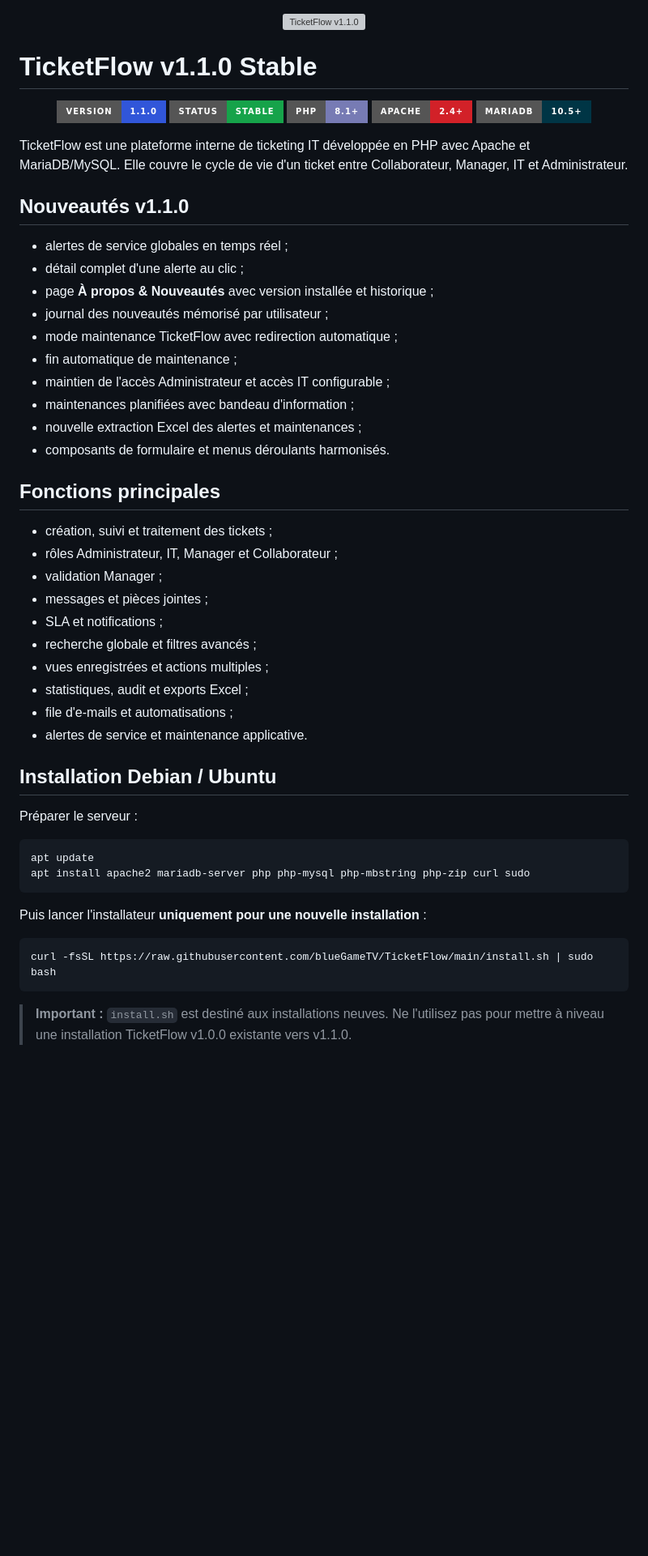
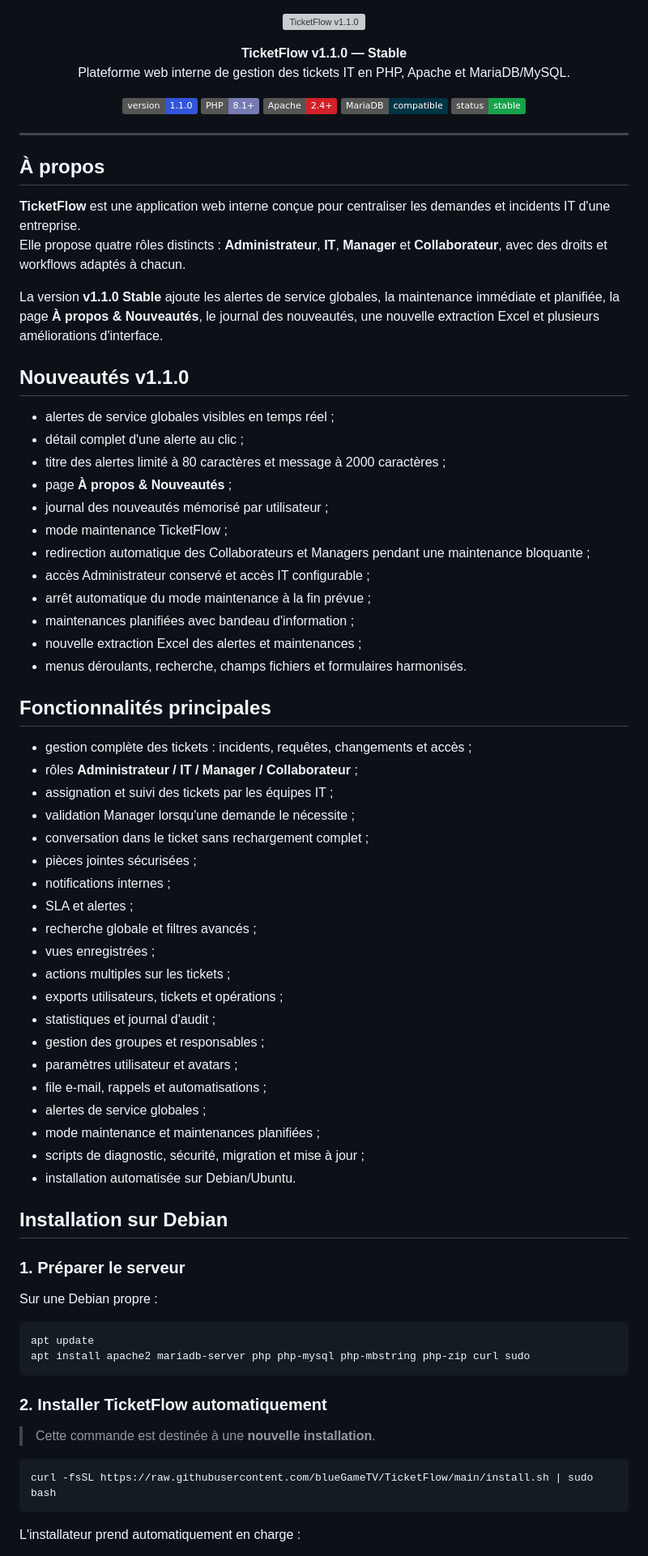
Before and after one commit to blueGameTV/TicketFlow, a Markdown page: README.md, the part around one of its changes. Shown at 81% size. Rendered like a GitHub page; badges without logos; blank space fills up the shorter version; grey boxes are pictures that could not be loaded.

Commit message:
docs: restore v1.0 README layout for v1.1.0 and document updater

````diff
--- a/README.md
+++ b/README.md
@@ -2,58 +2,84 @@
   <img src="docs/images/ticketflow-banner.svg" alt="TicketFlow v1.1.0" width="100%">
 </p>
 
-# TicketFlow v1.1.0 Stable
+<p align="center">
+  <strong>TicketFlow v1.1.0 — Stable</strong><br>
+  Plateforme web interne de gestion des tickets IT en PHP, Apache et MariaDB/MySQL.
+</p>
 
 <p align="center">
-  <img alt="Version" src="https://img.shields.io/badge/version-1.1.0-3156d9?style=for-the-badge">
-  <img alt="Status" src="https://img.shields.io/badge/status-stable-16a34a?style=for-the-badge">
-  <img alt="PHP" src="https://img.shields.io/badge/PHP-8.1%2B-777BB4?style=for-the-badge&logo=php&logoColor=white">
-  <img alt="Apache" src="https://img.shields.io/badge/Apache-2.4%2B-D22128?style=for-the-badge&logo=apache&logoColor=white">
-  <img alt="MariaDB" src="https://img.shields.io/badge/MariaDB-10.5%2B-003545?style=for-the-badge&logo=mariadb&logoColor=white">
+  <img alt="Version" src="https://img.shields.io/badge/version-1.1.0-3156d9">
+  <img alt="PHP" src="https://img.shields.io/badge/PHP-8.1%2B-777BB4">
+  <img alt="Apache" src="https://img.shields.io/badge/Apache-2.4%2B-D22128">
+  <img alt="MariaDB" src="https://img.shields.io/badge/MariaDB-compatible-003545">
+  <img alt="Status" src="https://img.shields.io/badge/status-stable-16a34a">
 </p>
 
-TicketFlow est une plateforme interne de ticketing IT développée en PHP avec Apache et MariaDB/MySQL. Elle couvre le cycle de vie d'un ticket entre Collaborateur, Manager, IT et Administrateur.
+---
+
+## À propos
+
+**TicketFlow** est une application web interne conçue pour centraliser les demandes et incidents IT d'une entreprise.
+Elle propose quatre rôles distincts : **Administrateur**, **IT**, **Manager** et **Collaborateur**, avec des droits et workflows adaptés à chacun.
+
+La version **v1.1.0 Stable** ajoute les alertes de service globales, la maintenance immédiate et planifiée, la page **À propos & Nouveautés**, le journal des nouveautés, une nouvelle extraction Excel et plusieurs améliorations d'interface.
 
 ## Nouveautés v1.1.0
 
-- alertes de service globales en temps réel ;
+- alertes de service globales visibles en temps réel ;
 - détail complet d'une alerte au clic ;
-- page **À propos & Nouveautés** avec version installée et historique ;
+- titre des alertes limité à 80 caractères et message à 2000 caractères ;
+- page **À propos & Nouveautés** ;
 - journal des nouveautés mémorisé par utilisateur ;
-- mode maintenance TicketFlow avec redirection automatique ;
-- fin automatique de maintenance ;
-- maintien de l'accès Administrateur et accès IT configurable ;
+- mode maintenance TicketFlow ;
+- redirection automatique des Collaborateurs et Managers pendant une maintenance bloquante ;
+- accès Administrateur conservé et accès IT configurable ;
+- arrêt automatique du mode maintenance à la fin prévue ;
 - maintenances planifiées avec bandeau d'information ;
 - nouvelle extraction Excel des alertes et maintenances ;
-- composants de formulaire et menus déroulants harmonisés.
+- menus déroulants, recherche, champs fichiers et formulaires harmonisés.
 
-## Fonctions principales
+## Fonctionnalités principales
 
-- création, suivi et traitement des tickets ;
-- rôles Administrateur, IT, Manager et Collaborateur ;
-- validation Manager ;
-- messages et pièces jointes ;
-- SLA et notifications ;
+- gestion complète des tickets : incidents, requêtes, changements et accès ;
+- rôles **Administrateur / IT / Manager / Collaborateur** ;
+- assignation et suivi des tickets par les équipes IT ;
+- validation Manager lorsqu'une demande le nécessite ;
+- conversation dans le ticket sans rechargement complet ;
+- pièces jointes sécurisées ;
+- notifications internes ;
+- SLA et alertes ;
 - recherche globale et filtres avancés ;
-- vues enregistrées et actions multiples ;
-- statistiques, audit et exports Excel ;
-- file d'e-mails et automatisations ;
-- alertes de service et maintenance applicative.
+- vues enregistrées ;
+- actions multiples sur les tickets ;
+- exports utilisateurs, tickets et opérations ;
+- statistiques et journal d'audit ;
+- gestion des groupes et responsables ;
+- paramètres utilisateur et avatars ;
+- file e-mail, rappels et automatisations ;
+- alertes de service globales ;
+- mode maintenance et maintenances planifiées ;
+- scripts de diagnostic, sécurité, migration et mise à jour ;
+- installation automatisée sur Debian/Ubuntu.
 
-## Installation Debian / Ubuntu
+## Installation sur Debian
 
-Préparer le serveur :
+### 1. Préparer le serveur
+
+Sur une Debian propre :
 
 ```bash
 apt update
 apt install apache2 mariadb-server php php-mysql php-mbstring php-zip curl sudo
 ```
 
-Puis lancer l'installateur **uniquement pour une nouvelle installation** :
+### 2. Installer TicketFlow automatiquement
+
+> Cette commande est destinée à une **nouvelle installation**.
 
 ```bash
 curl -fsSL https://raw.githubusercontent.com/blueGameTV/TicketFlow/main/install.sh | sudo bash
 ```
 
-> **Important :** `install.sh` est destiné aux installations neuves. Ne l'utilisez pas pour mettre à niveau une installation TicketFlow v1.0.0 existante vers v1.1.0.
+L'installateur prend automatiquement en charge :
 
````
Also changed, not shown: other parts of README.md (+208 -25 lines).
